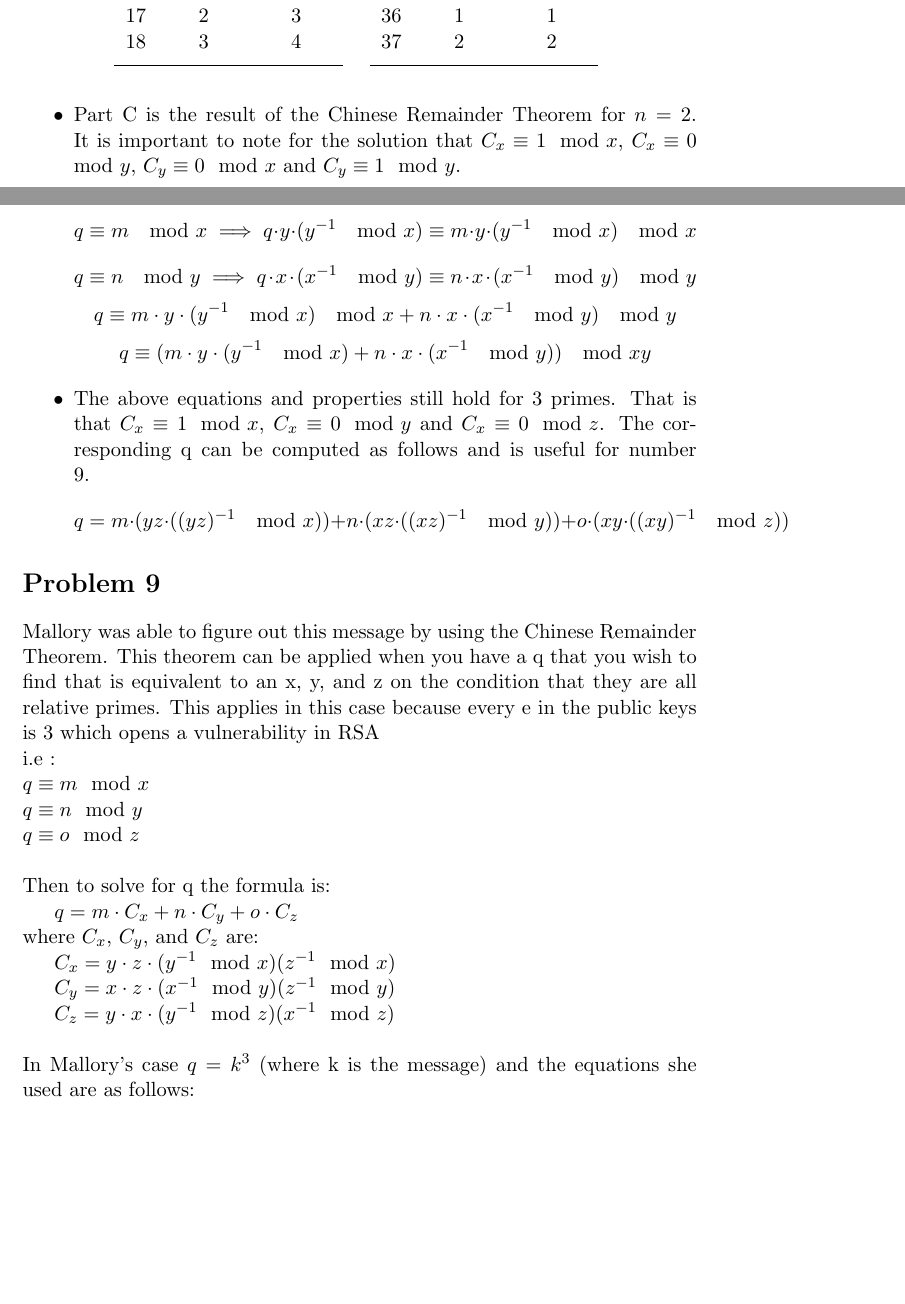
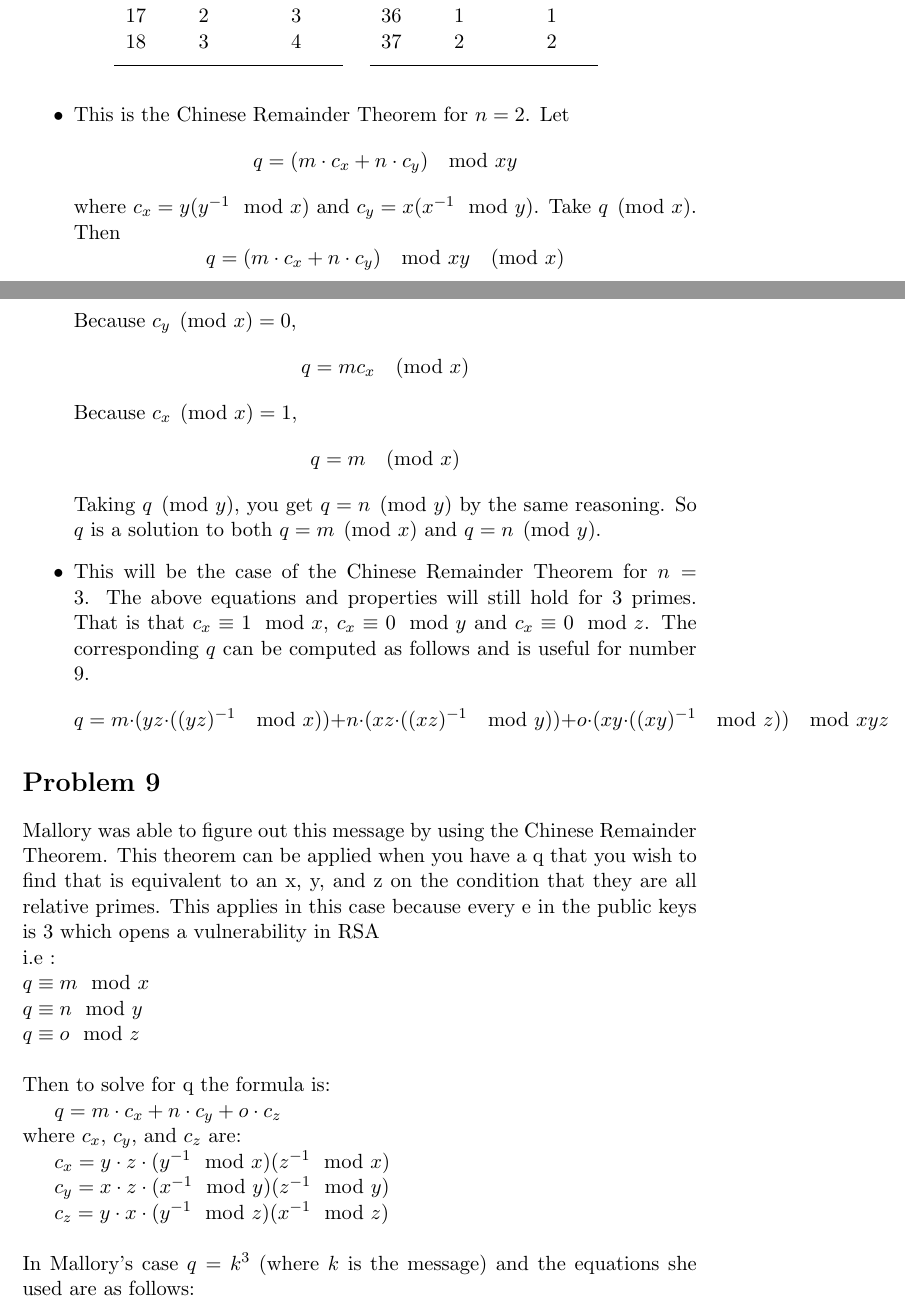
Before and after one commit to alexandermtang/algorithms, a LaTeX problem sheet (HW1.tex): two parts of pages 8 and 9 of 10, joined at a grey line, cut so that both start at the same text, the shorter picture padded with empty space. Compiled offline with pdfLaTeX.

Commit message:
Finish problem 8

```diff
--- a/HW1.tex
+++ b/HW1.tex
@@ -235,17 +235,19 @@ n & $\mod 5$ & $\mod 7$ \\ [0.5ex] % inserts table
 \label{table:nonlin} % is used to refer this table in the text
 \end{table}
 
-\item Part C is the result of the Chinese Remainder Theorem for $n = 2$. It is important to note for the solution that $C_x \equiv 1 \mod x$, $C_x \equiv 0 \mod y$, $C_y \equiv 0 \mod x$ and $C_y \equiv 1 \mod y$.
+\item This is the Chinese Remainder Theorem for $n = 2$. Let
+  \[q = (m\cdot c_x + n\cdot c_y) \mod xy\]
+where $c_x= y(y^{-1} \mod x)$ and $c_y= x(x^{-1} \mod y)$.
+Take $q \pmod x$. Then
+  \[q = (m\cdot c_x + n\cdot c_y) \mod xy \pmod x\]
+Because $c_y\pmod x = 0$,
+  \[q = mc_x \pmod x\]
+Because $c_x\pmod x = 1$,
+  \[q = m \pmod x\]
+Taking $q \pmod y$, you get $q = n \pmod y$ by the same reasoning. So $q$ is a solution to both $q=m \pmod x$ and $q=n \pmod y$.
 
-\vspace{10mm}
-
-\[q \equiv m \mod x \implies q\cdot y\cdot(y^{-1} \mod x) \equiv m\cdot y\cdot(y^{-1} \mod x) \mod x\]
-\[q \equiv n \mod y \implies q\cdot x\cdot(x^{-1} \mod y) \equiv n\cdot x\cdot(x^{-1} \mod y) \mod y\]
-\[q \equiv m\cdot y\cdot(y^{-1} \mod x) \mod x + n\cdot x \cdot(x^{-1} \mod y) \mod y\]
-\[q \equiv (m\cdot y\cdot(y^{-1} \mod x) + n\cdot x \cdot(x^{-1} \mod y)) \mod xy\]
-
-\item The above equations and properties still hold for 3 primes. That is that $C_x \equiv 1 \mod x$, $C_x \equiv 0 \mod y$ and $C_x \equiv 0 \mod z$. The corresponding q can be computed as follows and is useful for number 9.
-\[q = m\cdot(yz\cdot((yz)^{-1} \mod x)) + n\cdot(xz\cdot((xz)^{-1} \mod y))+o\cdot(xy\cdot((xy)^{-1} \mod z))\]
+\item This will be the case of the Chinese Remainder Theorem for $n=3$. The above equations and properties will still hold for 3 primes. That is that $c_x \equiv 1 \mod x$, $c_x \equiv 0 \mod y$ and $c_x \equiv 0 \mod z$. The corresponding $q$ can be computed as follows and is useful for number 9.
+\[q = m\cdot(yz\cdot((yz)^{-1} \mod x)) + n\cdot(xz\cdot((xz)^{-1} \mod y))+o\cdot(xy\cdot((xy)^{-1} \mod z))\mod xyz\]
 
 \end{itemize}
 
@@ -258,13 +260,13 @@ $q \equiv n \mod y$ \\
 $q \equiv o \mod z$ \\
 
 \noindent Then to solve for q the formula is:\\
-\indent $q = m \cdot C_x + n \cdot C_y + o \cdot C_z$\\
-where $C_x$, $C_y$, and $C_z$ are: \\
-\indent$C_x = y \cdot z \cdot (y^{-1} \mod x)(z^{-1} \mod x)$\\
-\indent$C_y = x \cdot z \cdot (x^{-1} \mod y)(z^{-1} \mod y)$\\
-\indent$C_z = y \cdot x \cdot (y^{-1} \mod z)(x^{-1} \mod z)$\\
+\indent $q = m \cdot c_x + n \cdot c_y + o \cdot c_z$\\
+where $c_x$, $c_y$, and $c_z$ are: \\
+\indent$c_x = y \cdot z \cdot (y^{-1} \mod x)(z^{-1} \mod x)$\\
+\indent$c_y = x \cdot z \cdot (x^{-1} \mod y)(z^{-1} \mod y)$\\
+\indent$c_z = y \cdot x \cdot (y^{-1} \mod z)(x^{-1} \mod z)$\\
 
-\noindent In Mallory's case $q = k^3$ (where k is the message) and the equations she used are as follows: \\
+\noindent In Mallory's case $q = k^3$ (where $k$ is the message) and the equations she used are as follows: \\
 
 $q \equiv 674 \mod 3337$ \\
 \indent$q \equiv 36 \mod 187$ \\
```
Also changed, not shown: HW1.tex (10 more changed lines).
